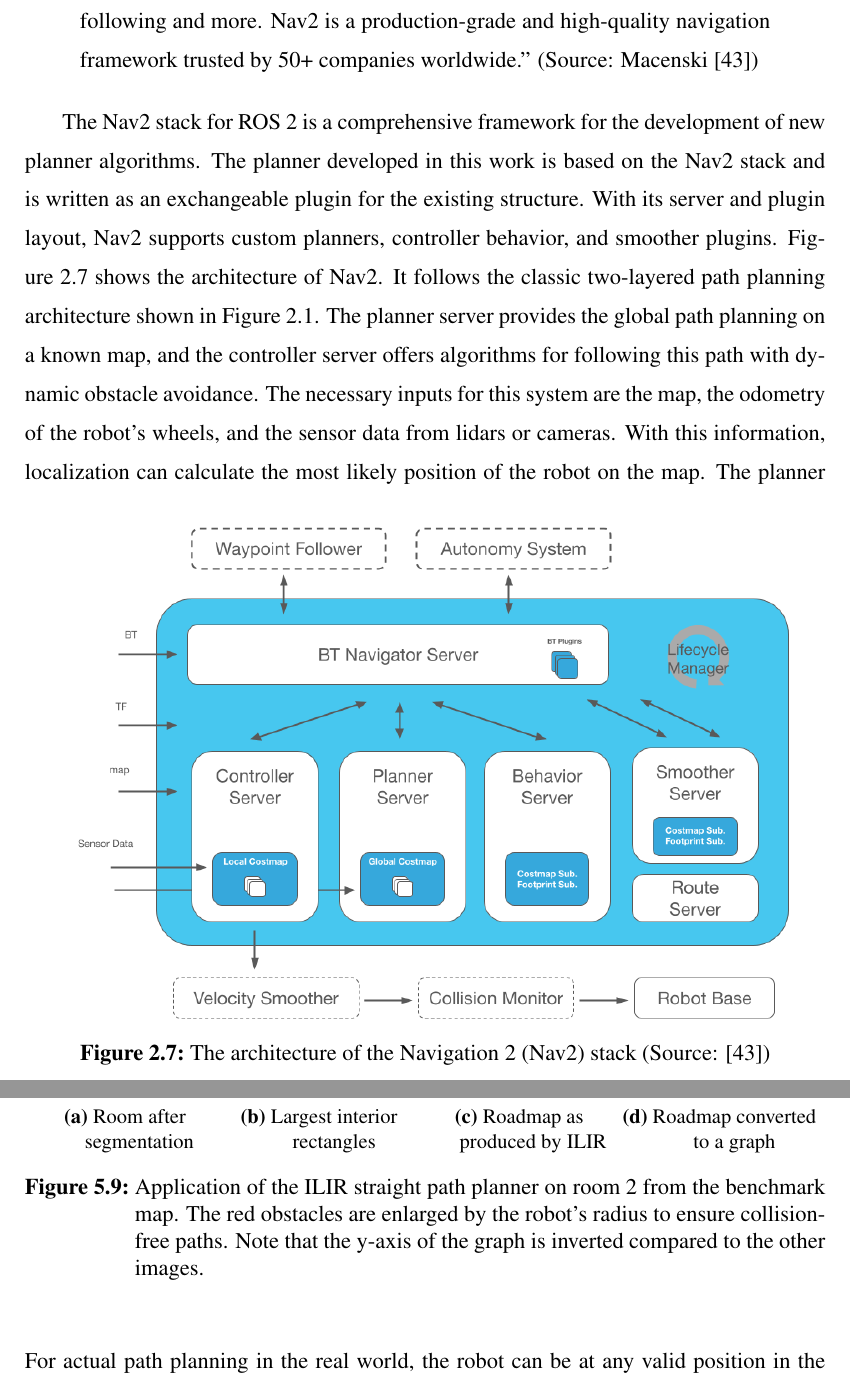
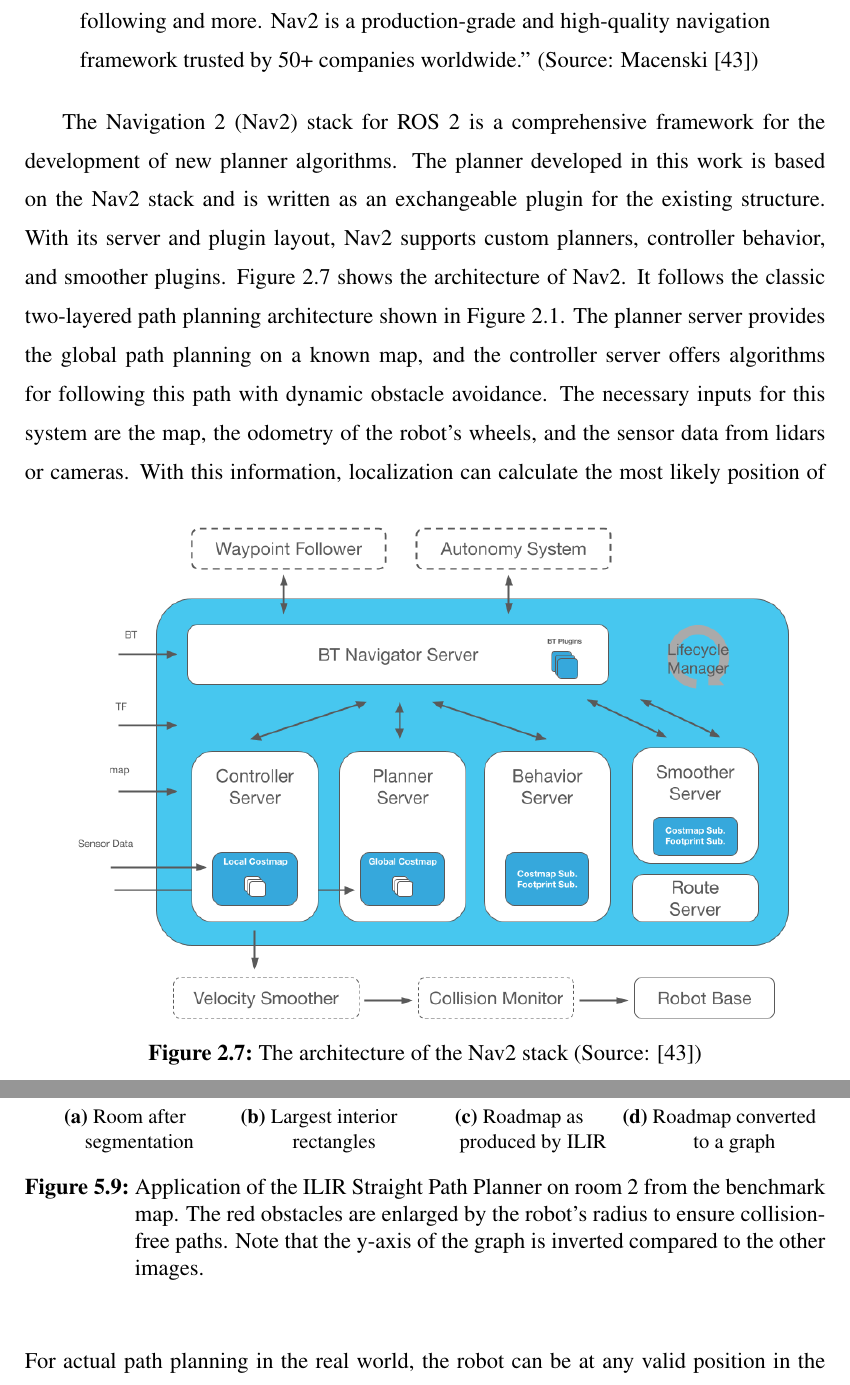
Before and after one commit to AndreasZachariae/multi_story_navigation_thesis, a LaTeX thesis (main.tex, which reads content/20-state-of-the-art.tex, content/50-implementation.tex): two parts of pages 29 and 68 of 101, joined at a grey line, cut so that both start at the same text. Compiled offline with pdfLaTeX.

Commit message:
Fix typos

```diff
--- a/content/20-state-of-the-art.tex
+++ b/content/20-state-of-the-art.tex
@@ -125,7 +125,7 @@
 \begin{figure}[!b]
     \centering \captionsetup{justification=centering}
     \includegraphics[width=\textwidth]{figures/20_state_of_the_art/nav2_architecture.png}
-    \caption[The architecture of the \gls{nav_2} stack]{The architecture of the \gls{nav_2} stack (Source: \cite{steve_macenski_navigation_2020})}
+    \caption[The architecture of the Nav2 stack]{The architecture of the Nav2 stack (Source: \cite{steve_macenski_navigation_2020})}
     \label{fig:nav2_architecture}
 \end{figure}
 
--- a/content/50-implementation.tex
+++ b/content/50-implementation.tex
@@ -166,7 +166,7 @@
       \includegraphics[width=\textwidth]{figures/50_implementation/ryu_room2_roadmap_graph.png}
       \caption{Roadmap converted to a graph}
     \end{subfigure}
-    \caption[Application of the ILIR straight path planner on room 2 from the benchmark map]{Application of the ILIR straight path planner on room 2 from the benchmark map. The red obstacles are enlarged by the robot's radius to ensure collision-free paths. Note that the y-axis of the graph is inverted compared to the other images.}
+    \caption[Application of the ILIR Straight Path Planner on room 2 from the benchmark map]{Application of the ILIR Straight Path Planner on room 2 from the benchmark map. The red obstacles are enlarged by the robot's radius to ensure collision-free paths. Note that the y-axis of the graph is inverted compared to the other images.}
     \label{fig:ilir_room_roadmap}
 \end{figure}
 As the last step of the ILIR algorithm, the doors of neighboring rooms are connected to the merged rectangles. In Figure \ref{fig:ilir_room_roadmap} (a), three doors to other rooms can be seen as yellow dots. These are then connected to the polygon to form the resulting roadmap in (c). These connections are created by first checking the straight line with the shortest distance between the door and the roadmap. If this line collides, an A* search is performed to find the shortest possible connections. The resulting A* path is then smoothed and converted into a series of straight lines that are added to the roadmap. For actual path planning in the real world, the robot can be at any valid position in the room and must first find a collision-free path to the roadmap before it can follow the roadmap to the door of the next room or an elevator to the next floor. This linking of start and end positions, which may or may not be on the roadmap, is done by the same process and can be seen in the next chapter in Algorithm \ref{lst:pseudo_code_ilir}. To make this roadmap searchable in an H-Graph, it is converted to nodes and edges in the corresponding room graph (d). The connections in the z-axis represent the hierarchical connections to another graph. They have no path cost and are therefore not considered in the total distance of the path. By repeatedly applying the ILIR algorithm to each room in the previously segmented gridmap, the H1 and H2 levels of the H-Graph can be automatically generated. Figure \ref{fig:ryu_roadmap} shows a visualization of all roadmaps of each room combined and overlaid on the watershed image.
```
Also changed, not shown: content/06-glossary.tex (+1 -1 lines), content/30-methods.tex (+1 -1 lines), content/20-state-of-the-art.tex (2 more changed lines).
